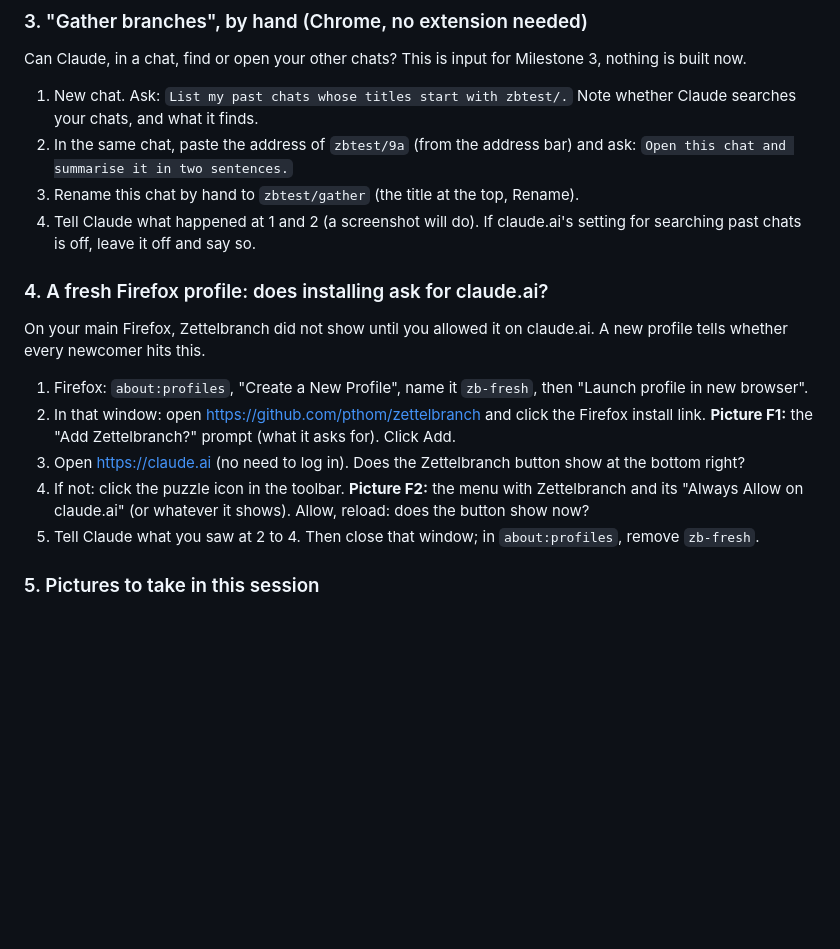
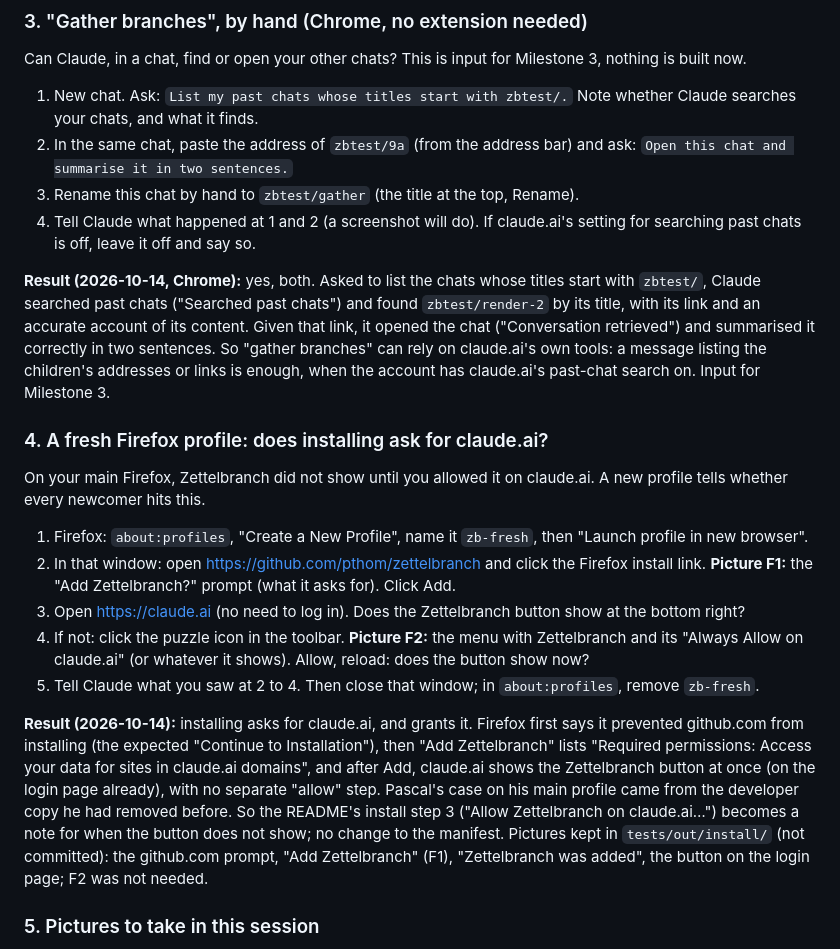
Before and after one commit to pthom/zettelbranch, a Markdown page: specs/milestone-2/checks-on-claude-ai__specs.md, the part around the change. Rendered like a GitHub page; blank space fills up the shorter version.

Commit message:
Session 1 results: gather branches works with claude.ai's past-chat tools; a fresh Firefox install grants claude.ai at once

```diff
--- a/specs/milestone-2/checks-on-claude-ai__specs.md
+++ b/specs/milestone-2/checks-on-claude-ai__specs.md
@@ -43,6 +43,8 @@ Can Claude, in a chat, find or open your other chats? This is input for Mileston
 3. Rename this chat by hand to `zbtest/gather` (the title at the top, Rename).
 4. Tell Claude what happened at 1 and 2 (a screenshot will do). If claude.ai's setting for searching past chats is off, leave it off and say so.
 
+**Result (2026-10-14, Chrome):** yes, both. Asked to list the chats whose titles start with `zbtest/`, Claude searched past chats ("Searched past chats") and found `zbtest/render-2` by its title, with its link and an accurate account of its content. Given that link, it opened the chat ("Conversation retrieved") and summarised it correctly in two sentences. So "gather branches" can rely on claude.ai's own tools: a message listing the children's addresses or links is enough, when the account has claude.ai's past-chat search on. Input for Milestone 3.
+
 ### 4. A fresh Firefox profile: does installing ask for claude.ai?
 
 On your main Firefox, Zettelbranch did not show until you allowed it on claude.ai. A new profile tells whether every newcomer hits this.
@@ -52,6 +54,8 @@ On your main Firefox, Zettelbranch did not show until you allowed it on claude.a
 3. Open https://claude.ai (no need to log in). Does the Zettelbranch button show at the bottom right?
 4. If not: click the puzzle icon in the toolbar. **Picture F2:** the menu with Zettelbranch and its "Always Allow on claude.ai" (or whatever it shows). Allow, reload: does the button show now?
 5. Tell Claude what you saw at 2 to 4. Then close that window; in `about:profiles`, remove `zb-fresh`.
+
+**Result (2026-10-14):** installing asks for claude.ai, and grants it. Firefox first says it prevented github.com from installing (the expected "Continue to Installation"), then "Add Zettelbranch" lists "Required permissions: Access your data for sites in claude.ai domains", and after Add, claude.ai shows the Zettelbranch button at once (on the login page already), with no separate "allow" step. Pascal's case on his main profile came from the developer copy he had removed before. So the README's install step 3 ("Allow Zettelbranch on claude.ai…") becomes a note for when the button does not show; no change to the manifest. Pictures kept in `tests/out/install/` (not committed): the github.com prompt, "Add Zettelbranch" (F1), "Zettelbranch was added", the button on the login page; F2 was not needed.
 
 ### 5. Pictures to take in this session
 
```
Also changed, not shown: specs/milestone-2/milestone-2__specs.md (+2 -0 lines), specs/milestone-2/visuals__specs.md (+3 -3 lines).
